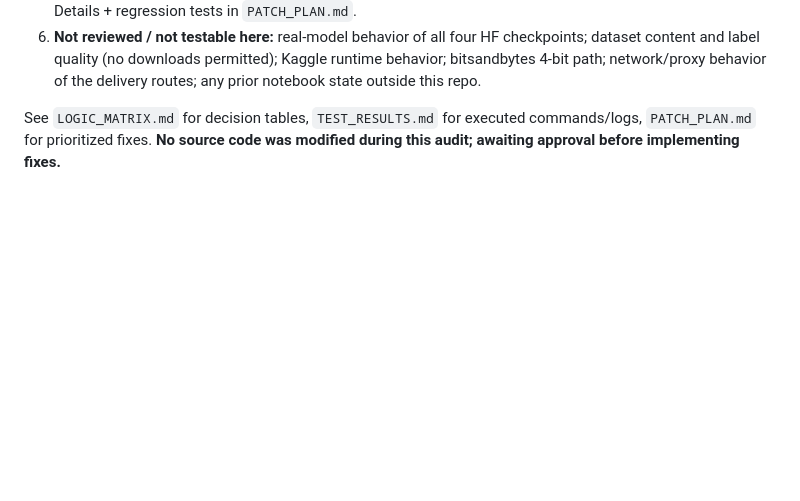
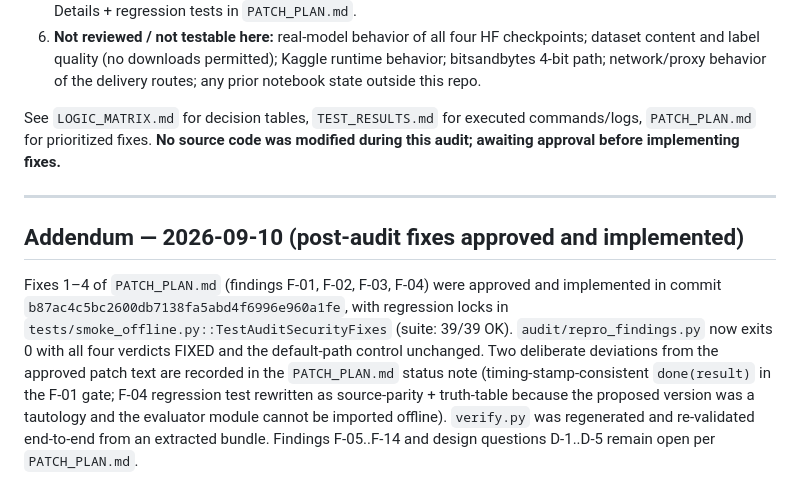
Before and after one commit to adamff210-69/Ens_v2, a Markdown page: audit/AUDIT.md, the part around the change. Rendered like a GitHub page; blank space fills up the shorter version.

Commit message:
Pin INSTALL.md to post-fix artifact commit b87ac4c; AUDIT.md addendum
Co-authored-by: arena-agent <297053741+arena-agent@users.noreply.github.com>

```diff
--- a/audit/AUDIT.md
+++ b/audit/AUDIT.md
@@ -245,3 +245,20 @@ when L1 and L2 *disagree at the extremes* (L1 ≥0.95 blocks even if L2 would pa
 See `LOGIC_MATRIX.md` for decision tables, `TEST_RESULTS.md` for executed
 commands/logs, `PATCH_PLAN.md` for prioritized fixes. **No source code was
 modified during this audit; awaiting approval before implementing fixes.**
+
+---
+
+## Addendum — 2026-09-10 (post-audit fixes approved and implemented)
+
+Fixes 1–4 of `PATCH_PLAN.md` (findings F-01, F-02, F-03, F-04) were approved
+and implemented in commit `b87ac4c5bc2600db7138fa5abd4f6996e960a1fe`, with
+regression locks in `tests/smoke_offline.py::TestAuditSecurityFixes`
+(suite: 39/39 OK). `audit/repro_findings.py` now exits 0 with all four
+verdicts FIXED and the default-path control unchanged. Two deliberate
+deviations from the approved patch text are recorded in the `PATCH_PLAN.md`
+status note (timing-stamp-consistent `done(result)` in the F-01 gate;
+F-04 regression test rewritten as source-parity + truth-table because the
+proposed version was a tautology and the evaluator module cannot be imported
+offline). `verify.py` was regenerated and re-validated end-to-end from an
+extracted bundle. Findings F-05..F-14 and design questions D-1..D-5 remain
+open per `PATCH_PLAN.md`.
```
Also changed, not shown: INSTALL.md (+3 -1 lines).
